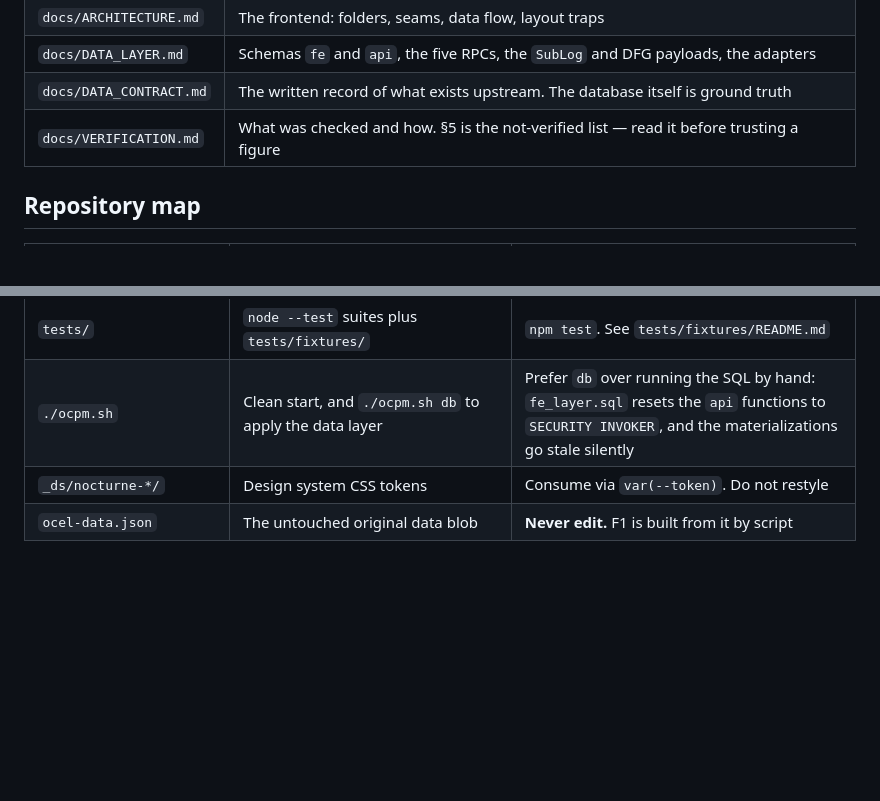
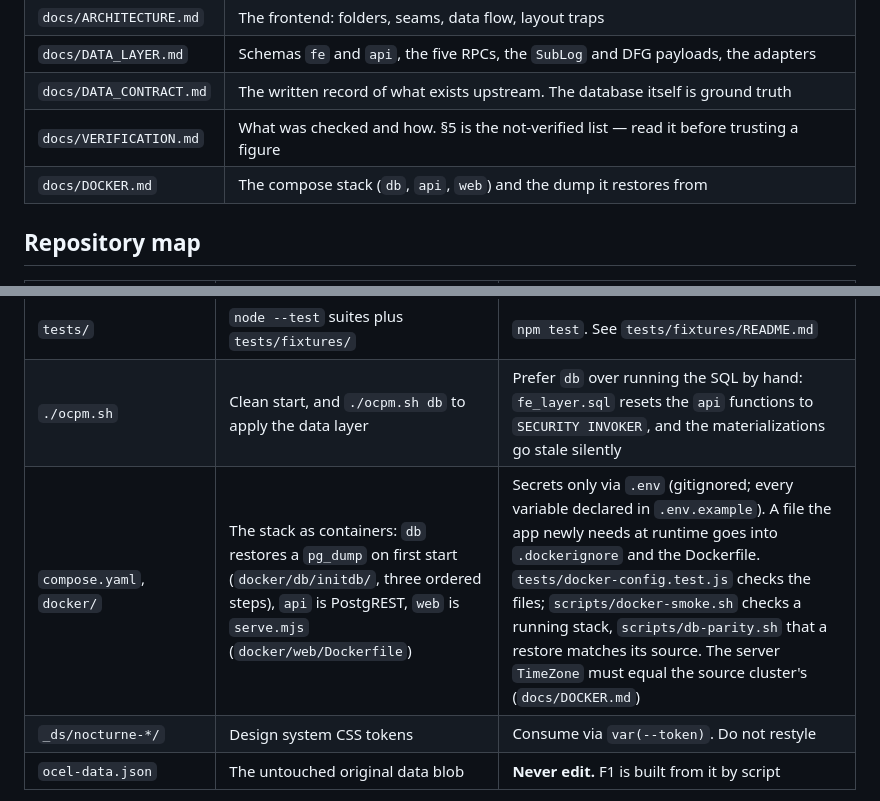
Before and after one commit to Gitiminas/ocpm_viz, a Markdown page: CLAUDE.md, 2 parts joined by grey strips. Rendered like a GitHub page; blank space fills up the shorter version.

```diff
--- a/CLAUDE.md
+++ b/CLAUDE.md
@@ -21,6 +21,7 @@ diff, so verification matters more than usual.
 | `docs/DATA_LAYER.md` | Schemas `fe` and `api`, the five RPCs, the `SubLog` and DFG payloads, the adapters |
 | `docs/DATA_CONTRACT.md` | The written record of what exists upstream. The database itself is ground truth |
 | `docs/VERIFICATION.md` | What was checked and how. §5 is the not-verified list — read it before trusting a figure |
+| `docs/DOCKER.md` | The compose stack (`db`, `api`, `web`) and the dump it restores from |
 
 ## Repository map
 
@@ -38,6 +39,7 @@ diff, so verification matters more than usual.
 | `vendor/d3-force.js` | d3-force 3.0.0, ISC, unmodified | Never edit. Replace whole from the esm.sh bundled build, and re-read `vendor/README.md` |
 | `tests/` | `node --test` suites plus `tests/fixtures/` | `npm test`. See `tests/fixtures/README.md` |
 | `./ocpm.sh` | Clean start, and `./ocpm.sh db` to apply the data layer | Prefer `db` over running the SQL by hand: `fe_layer.sql` resets the `api` functions to `SECURITY INVOKER`, and the materializations go stale silently |
+| `compose.yaml`, `docker/` | The stack as containers: `db` restores a `pg_dump` on first start (`docker/db/initdb/`, three ordered steps), `api` is PostgREST, `web` is `serve.mjs` (`docker/web/Dockerfile`) | Secrets only via `.env` (gitignored; every variable declared in `.env.example`). A file the app newly needs at runtime goes into `.dockerignore` and the Dockerfile. `tests/docker-config.test.js` checks the files; `scripts/docker-smoke.sh` checks a running stack, `scripts/db-parity.sh` that a restore matches its source. The server `TimeZone` must equal the source cluster's (`docs/DOCKER.md`) |
 | `_ds/nocturne-*/` | Design system CSS tokens | Consume via `var(--token)`. Do not restyle |
 | `ocel-data.json` | The untouched original data blob | **Never edit.** F1 is built from it by script |
 
```
Also changed, not shown: README.md (+18 -1 lines), docs/DOCKER.md (added, +146 -0 lines).
